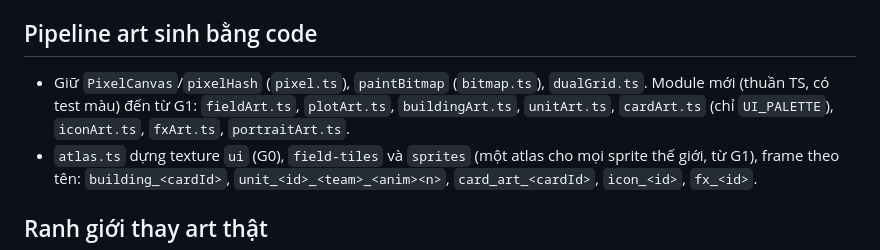
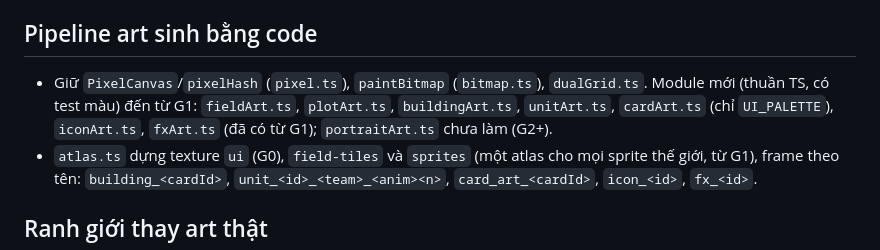
Before and after one commit to ThachHuynhIT/ashen-hollow, a Markdown page: docs/ART_STYLE.md, the part around the change. GitHub-like rendering.

Commit message:
docs: mark G1 playable in GDD; note portraitArt not yet built
Co-Authored-By: Claude Sonnet 5.5 <noreply@anthropic.com>

```diff
--- a/docs/ART_STYLE.md
+++ b/docs/ART_STYLE.md
@@ -73,7 +73,7 @@ Khung thẻ theo độ hiếm (thêm vào texture `ui` từ G1): thường = vi
 
 ## Pipeline art sinh bằng code
 
-- Giữ `PixelCanvas`/`pixelHash` (`pixel.ts`), `paintBitmap` (`bitmap.ts`), `dualGrid.ts`. Module mới (thuần TS, có test màu) đến từ G1: `fieldArt.ts`, `plotArt.ts`, `buildingArt.ts`, `unitArt.ts`, `cardArt.ts` (chỉ `UI_PALETTE`), `iconArt.ts`, `fxArt.ts`, `portraitArt.ts`.
+- Giữ `PixelCanvas`/`pixelHash` (`pixel.ts`), `paintBitmap` (`bitmap.ts`), `dualGrid.ts`. Module mới (thuần TS, có test màu) đến từ G1: `fieldArt.ts`, `plotArt.ts`, `buildingArt.ts`, `unitArt.ts`, `cardArt.ts` (chỉ `UI_PALETTE`), `iconArt.ts`, `fxArt.ts` (đã có từ G1); `portraitArt.ts` chưa làm (G2+).
 - `atlas.ts` dựng texture `ui` (G0), `field-tiles` và `sprites` (một atlas cho mọi sprite thế giới, từ G1), frame theo tên: `building_<cardId>`, `unit_<id>_<team>_<anim><n>`, `card_art_<cardId>`, `icon_<id>`, `fx_<id>`.
 
 ## Ranh giới thay art thật
```
Also changed, not shown: docs/GDD.md (+1 -1 lines).
